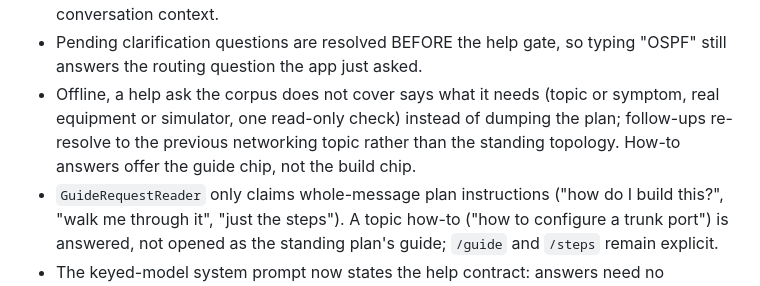
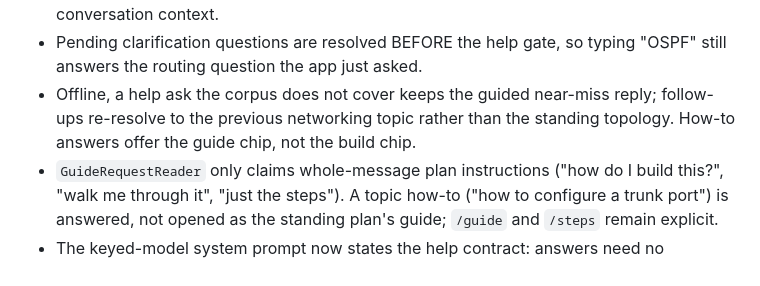
Before and after one commit to ibrahim-17w/netbuilder-ai, a Markdown page: packaging/networking-help-and-acceptance-2026-10-23.md, the part around one of its changes. Rendered like a GitHub page.

```diff
--- a/packaging/networking-help-and-acceptance-2026-10-23.md
+++ b/packaging/networking-help-and-acceptance-2026-10-23.md
@@ -20,11 +20,10 @@ and the tester package was rebuilt and re-verified from that source.
   conversation context.
 - Pending clarification questions are resolved BEFORE the help gate, so
   typing "OSPF" still answers the routing question the app just asked.
-- Offline, a help ask the corpus does not cover says what it needs
-  (topic or symptom, real equipment or simulator, one read-only check)
-  instead of dumping the plan; follow-ups re-resolve to the previous
-  networking topic rather than the standing topology. How-to answers
-  offer the guide chip, not the build chip.
+- Offline, a help ask the corpus does not cover keeps the guided
+  near-miss reply; follow-ups re-resolve to the previous networking topic
+  rather than the standing topology. How-to answers offer the guide chip,
+  not the build chip.
 - `GuideRequestReader` only claims whole-message plan instructions
   ("how do I build this?", "walk me through it", "just the steps").
   A topic how-to ("how to configure a trunk port") is answered, not
```
Also changed, not shown: other parts of packaging/networking-help-and-acceptance-2026-10-23.md (+68 -11 lines).
